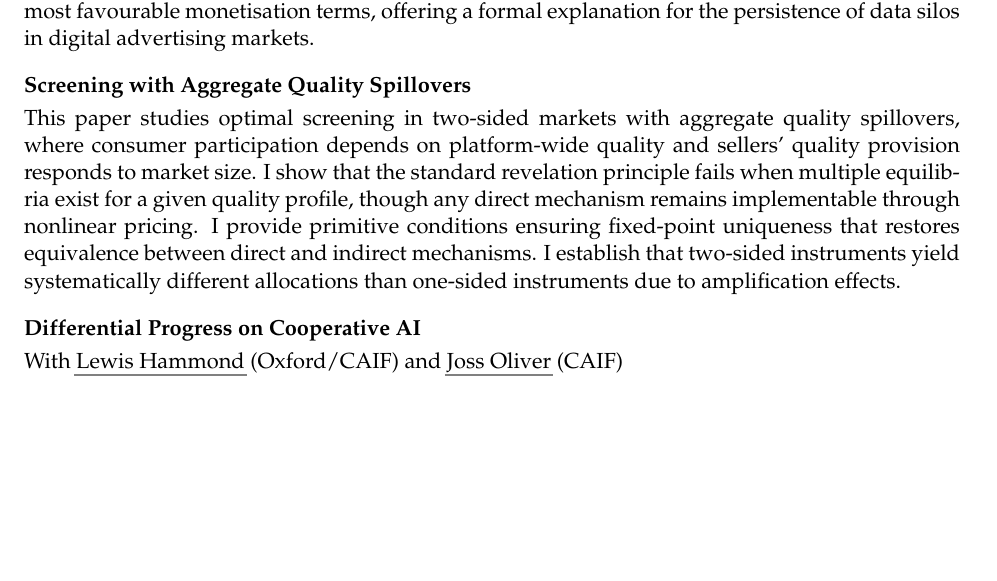
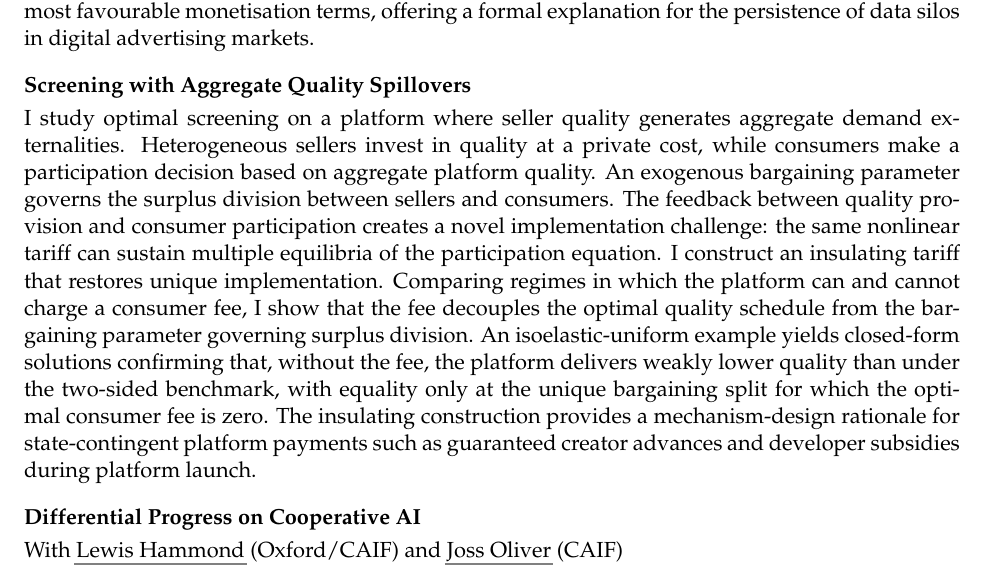
Before and after one commit to alessandro-veneri/alessandro-veneri.github.io, a LaTeX CV (Academic_CV/academic.tex, which reads Academic_CV/WIP.tex): part of page 2 of 3 before the commit and part of page 2 of 4 after it, cut so that both start at the same text, the shorter picture padded with empty space. Compiled offline with pdfLaTeX.

Commit message:
CV update

```diff
--- a/Academic_CV/WIP.tex
+++ b/Academic_CV/WIP.tex
@@ -5,7 +5,7 @@
     With \href{https://www.eui.eu/people?id=rodolfo-salonia}{Rodolfo Alberto Salonia} (EUI) \\[3pt]
     We study how preferential access to consumer data shapes competition and data management strategies in digital display advertising markets. We develop a model in which two demand-side platforms (DSPs) compete to purchase a single advertising slot through a first-price auction. The two DSPs differ in their access to consumer data: one is vertically integrated within the ad-tech stack and consequently observes consumer preferences with positive probability, while the other receives only a noisy signal. We characterize the unique Bayesian Nash equilibrium of the auction and show that greater data access for the integrated DSP softens competition, increasing expected payoffs for both bidders. At the same time, enhanced data availability improves ad relevance for consumers. We then study the effects of a mandated data-sharing remedy, deriving conditions under which forced data sharing imposes a net cost on the integrated platform even under the most favourable monetisation terms, offering a formal explanation for the persistence of data silos in digital advertising markets. \\[10pt]
     \textbf{Screening with Aggregate Quality Spillovers} \\[3pt]
-    This paper studies optimal screening in two-sided markets with aggregate quality spillovers, where consumer participation depends on platform-wide quality and sellers' quality provision responds to market size. I show that the standard revelation principle fails when multiple equilibria exist for a given quality profile, though any direct mechanism remains implementable through nonlinear pricing. I provide primitive conditions ensuring fixed-point uniqueness that restores equivalence between direct and indirect mechanisms. I establish that two-sided instruments yield systematically different allocations than one-sided instruments due to amplification effects. \\[10pt]
+    I study optimal screening on a platform where seller quality generates aggregate demand externalities. Heterogeneous sellers invest in quality at a private cost, while consumers make a participation decision based on aggregate platform quality. An exogenous bargaining parameter governs the surplus division between sellers and consumers. The feedback between quality provision and consumer participation creates a novel implementation challenge: the same nonlinear tariff can sustain multiple equilibria of the participation equation. I construct an insulating tariff that restores unique implementation. Comparing regimes in which the platform can and cannot charge a consumer fee, I show that the fee decouples the optimal quality schedule from the bargaining parameter governing surplus division. An isoelastic-uniform example yields closed-form solutions confirming that, without the fee, the platform delivers weakly lower quality than under the two-sided benchmark, with equality only at the unique bargaining split for which the optimal consumer fee is zero. The insulating construction provides a mechanism-design rationale for state-contingent platform payments such as guaranteed creator advances and developer subsidies during platform launch. \\[10pt]
     \noindent \textbf{Differential Progress on Cooperative AI} \\[3pt]
     With \href{https://lewishammond.com/}{Lewis Hammond} (Oxford/CAIF) and \href{https://www.linkedin.com/in/joss-oliver-3a49a42b1/}{Joss Oliver} (CAIF) \\[3pt]
     %This project develops a formal framework for evaluating when AI capabilities are differentially cooperative. We model capabilities as modules that transform baseline games by extending players' action spaces. Ostensibly cooperative capabilities (such as communication, commitment, simulation) exhibit dual-use potential. We posit conjectures about which standard cooperative capabilities might be differentially cooperative across different game classes, with the aim of characterizing formal conditions distinguishing capabilities that robustly improve cooperation from those whose effects depend on the baseline game.
```
